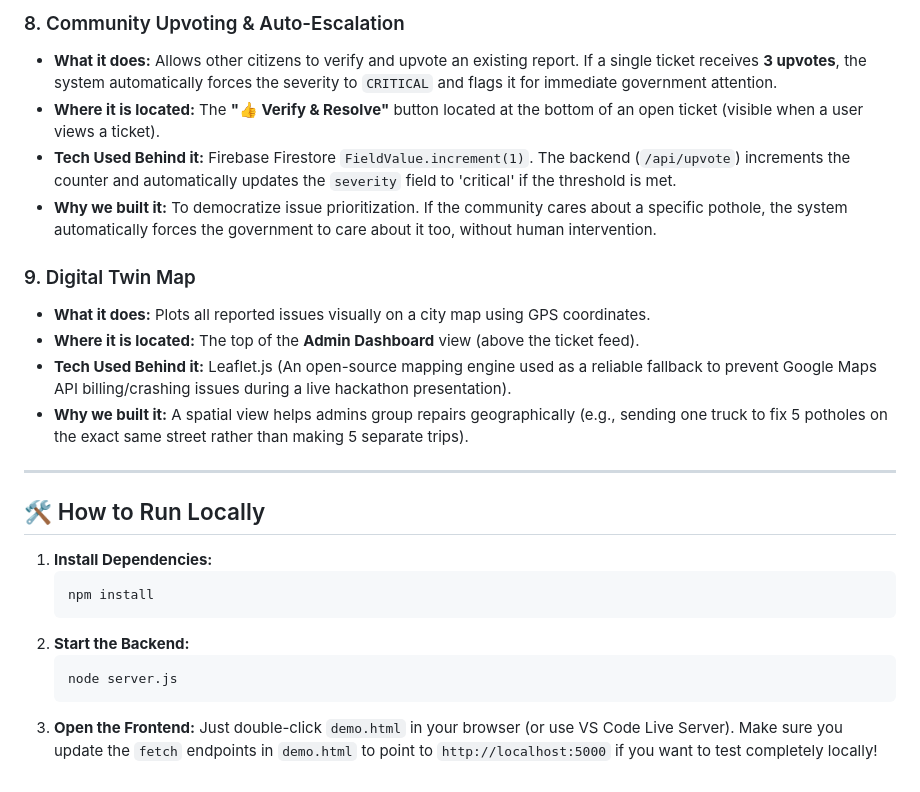
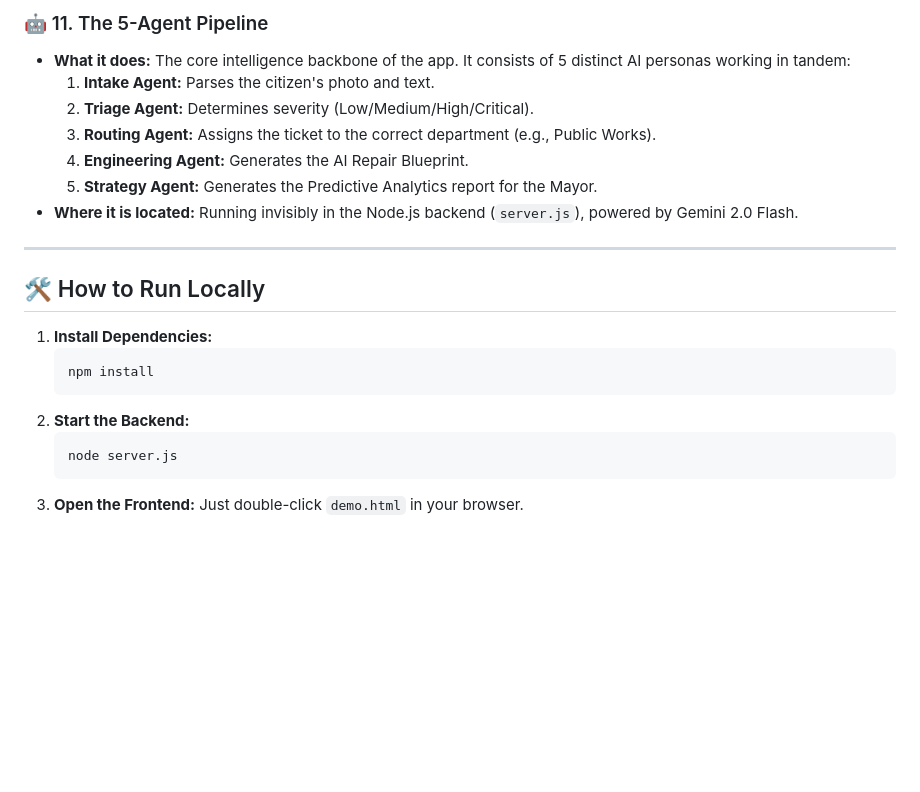
Before and after one commit to NEW-ELLORA/CIVICPULSE_AI, a Markdown page: README.md, the part around one of its changes. Drawn GitHub-style; blank space fills up the shorter version.

````diff
--- a/README.md
+++ b/README.md
@@ -60,15 +69,12 @@ Below is a meticulous breakdown of every single feature, button, and mechanism i
 
-### 8. Community Upvoting & Auto-Escalation
-- **What it does:** Allows other citizens to verify and upvote an existing report. If a single ticket receives **3 upvotes**, the system automatically forces the severity to `CRITICAL` and flags it for immediate government attention.
-- **Where it is located:** The **"👍 Verify & Resolve"** button located at the bottom of an open ticket (visible when a user views a ticket).
-- **Tech Used Behind it:** Firebase Firestore `FieldValue.increment(1)`. The backend (`/api/upvote`) increments the counter and automatically updates the `severity` field to 'critical' if the threshold is met.
-- **Why we built it:** To democratize issue prioritization. If the community cares about a specific pothole, the system automatically forces the government to care about it too, without human intervention.
-
-### 9. Digital Twin Map
-- **What it does:** Plots all reported issues visually on a city map using GPS coordinates.
-- **Where it is located:** The top of the **Admin Dashboard** view (above the ticket feed).
-- **Tech Used Behind it:** Leaflet.js (An open-source mapping engine used as a reliable fallback to prevent Google Maps API billing/crashing issues during a live hackathon presentation).
-- **Why we built it:** A spatial view helps admins group repairs geographically (e.g., sending one truck to fix 5 potholes on the exact same street rather than making 5 separate trips).
+### 🤖 11. The 5-Agent Pipeline
+- **What it does:** The core intelligence backbone of the app. It consists of 5 distinct AI personas working in tandem:
+  1. **Intake Agent:** Parses the citizen's photo and text.
+  2. **Triage Agent:** Determines severity (Low/Medium/High/Critical).
+  3. **Routing Agent:** Assigns the ticket to the correct department (e.g., Public Works).
+  4. **Engineering Agent:** Generates the AI Repair Blueprint.
+  5. **Strategy Agent:** Generates the Predictive Analytics report for the Mayor.
+- **Where it is located:** Running invisibly in the Node.js backend (`server.js`), powered by Gemini 2.0 Flash.
 
 ---
 
@@ -83,4 +89,4 @@ Below is a meticulous breakdown of every single feature, button, and mechanism i
    node server.js
    ```
 3. **Open the Frontend:**
-   Just double-click `demo.html` in your browser (or use VS Code Live Server). Make sure you update the `fetch` endpoints in `demo.html` to point to `http://localhost:5000` if you want to test completely locally!
+   Just double-click `demo.html` in your browser.
````
Also changed, not shown: other parts of README.md (+41 -32 lines).
